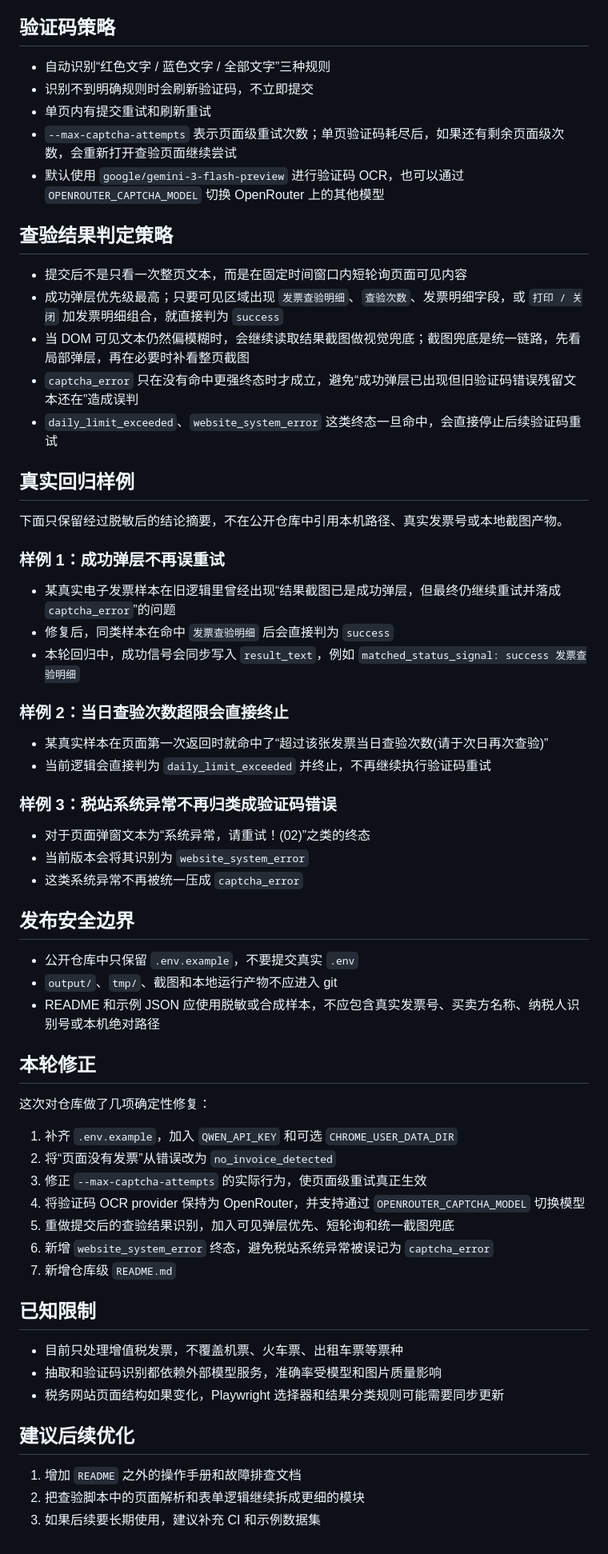
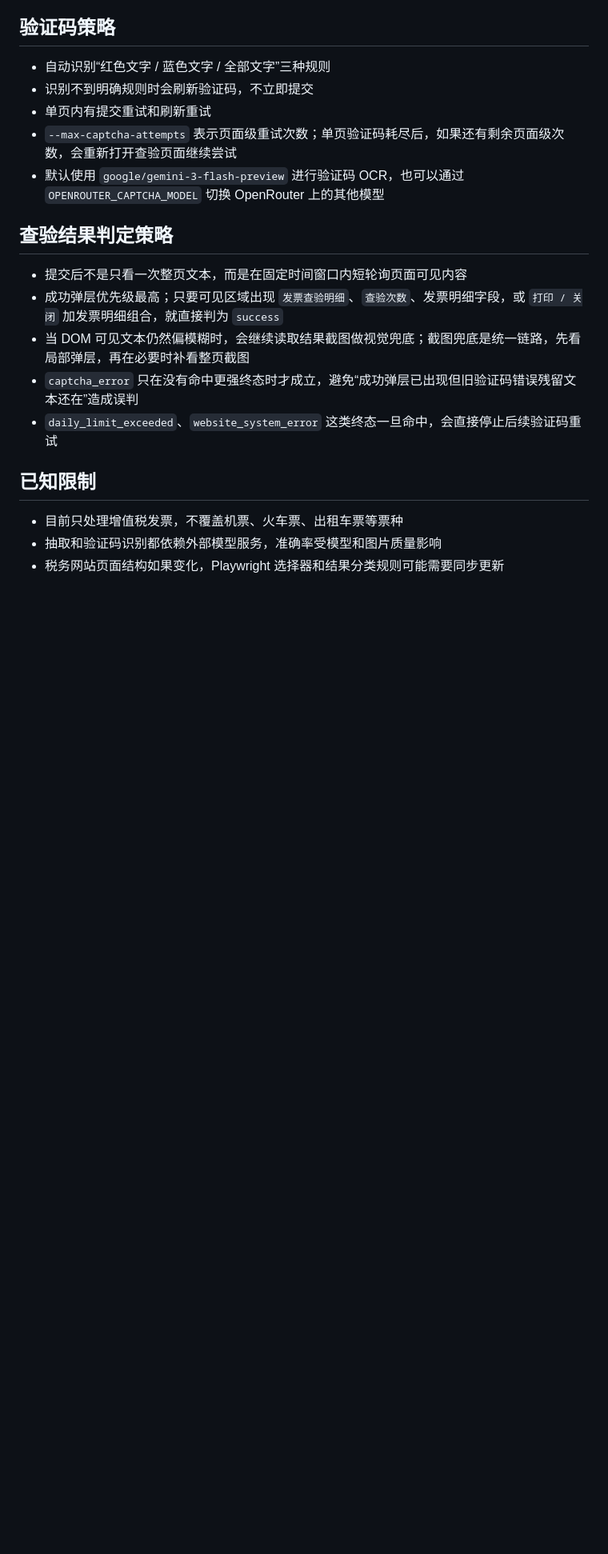
Before and after one commit to rabittao/verify-vat-invoices, a Markdown page: README.md, the part around the change. Shown at 80% size. Rendered like a GitHub page; blank space fills up the shorter version.

Commit message:
Trim public README sections

```diff
--- a/README.md
+++ b/README.md
@@ -266,53 +266,8 @@ output/
 - `captcha_error` 只在没有命中更强终态时才成立，避免“成功弹层已出现但旧验证码错误残留文本还在”造成误判
 - `daily_limit_exceeded`、`website_system_error` 这类终态一旦命中，会直接停止后续验证码重试
 
-## 真实回归样例
-
-下面只保留经过脱敏后的结论摘要，不在公开仓库中引用本机路径、真实发票号或本地截图产物。
-
-### 样例 1：成功弹层不再误重试
-
-- 某真实电子发票样本在旧逻辑里曾经出现“结果截图已是成功弹层，但最终仍继续重试并落成 `captcha_error`”的问题
-- 修复后，同类样本在命中 `发票查验明细` 后会直接判为 `success`
-- 本轮回归中，成功信号会同步写入 `result_text`，例如 `matched_status_signal: success 发票查验明细`
-
-### 样例 2：当日查验次数超限会直接终止
-
-- 某真实样本在页面第一次返回时就命中了“超过该张发票当日查验次数(请于次日再次查验)”
-- 当前逻辑会直接判为 `daily_limit_exceeded` 并终止，不再继续执行验证码重试
-
-### 样例 3：税站系统异常不再归类成验证码错误
-
-- 对于页面弹窗文本为“系统异常，请重试！(02)”之类的终态
-- 当前版本会将其识别为 `website_system_error`
-- 这类系统异常不再被统一压成 `captcha_error`
-
-## 发布安全边界
-
-- 公开仓库中只保留 `.env.example`，不要提交真实 `.env`
-- `output/`、`tmp/`、截图和本地运行产物不应进入 git
-- README 和示例 JSON 应使用脱敏或合成样本，不应包含真实发票号、买卖方名称、纳税人识别号或本机绝对路径
-
-## 本轮修正
-
-这次对仓库做了几项确定性修复：
-
-1. 补齐 `.env.example`，加入 `QWEN_API_KEY` 和可选 `CHROME_USER_DATA_DIR`
-2. 将“页面没有发票”从错误改为 `no_invoice_detected`
-3. 修正 `--max-captcha-attempts` 的实际行为，使页面级重试真正生效
-4. 将验证码 OCR provider 保持为 OpenRouter，并支持通过 `OPENROUTER_CAPTCHA_MODEL` 切换模型
-5. 重做提交后的查验结果识别，加入可见弹层优先、短轮询和统一截图兜底
-6. 新增 `website_system_error` 终态，避免税站系统异常被误记为 `captcha_error`
-7. 新增仓库级 `README.md`
-
 ## 已知限制
 
 - 目前只处理增值税发票，不覆盖机票、火车票、出租车票等票种
 - 抽取和验证码识别都依赖外部模型服务，准确率受模型和图片质量影响
 - 税务网站页面结构如果变化，Playwright 选择器和结果分类规则可能需要同步更新
-
-## 建议后续优化
-
-1. 增加 `README` 之外的操作手册和故障排查文档
-2. 把查验脚本中的页面解析和表单逻辑继续拆成更细的模块
-3. 如果后续要长期使用，建议补充 CI 和示例数据集
```
